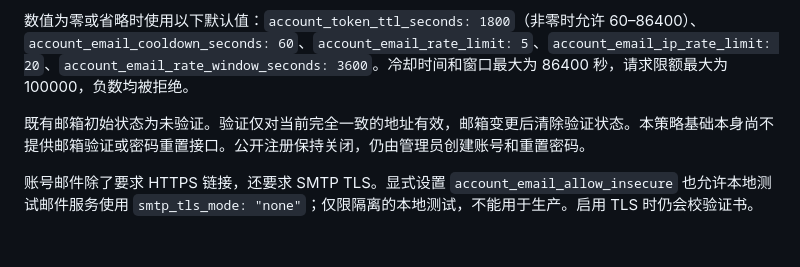
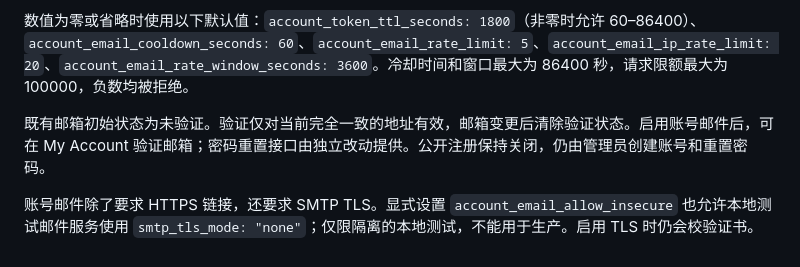
Before and after one commit to soulteary/owlcron, a Markdown page: docs/zh-CN/configuration.md, the part around the change. Drawn GitHub-style.

```diff
--- a/docs/zh-CN/configuration.md
+++ b/docs/zh-CN/configuration.md
@@ -150,6 +150,6 @@ mTLS 使用 `cluster_tls_require_client_cert: true`，要求显式 CA 和每节
 
 数值为零或省略时使用以下默认值：`account_token_ttl_seconds: 1800`（非零时允许 60–86400）、`account_email_cooldown_seconds: 60`、`account_email_rate_limit: 5`、`account_email_ip_rate_limit: 20`、`account_email_rate_window_seconds: 3600`。冷却时间和窗口最大为 86400 秒，请求限额最大为 100000，负数均被拒绝。
 
-既有邮箱初始状态为未验证。验证仅对当前完全一致的地址有效，邮箱变更后清除验证状态。本策略基础本身尚不提供邮箱验证或密码重置接口。公开注册保持关闭，仍由管理员创建账号和重置密码。
+既有邮箱初始状态为未验证。验证仅对当前完全一致的地址有效，邮箱变更后清除验证状态。启用账号邮件后，可在 My Account 验证邮箱；密码重置接口由独立改动提供。公开注册保持关闭，仍由管理员创建账号和重置密码。
 
 账号邮件除了要求 HTTPS 链接，还要求 SMTP TLS。显式设置 `account_email_allow_insecure` 也允许本地测试邮件服务使用 `smtp_tls_mode: "none"`；仅限隔离的本地测试，不能用于生产。启用 TLS 时仍会校验证书。
```
Also changed, not shown: docs/configuration.md (+1 -1 lines).
